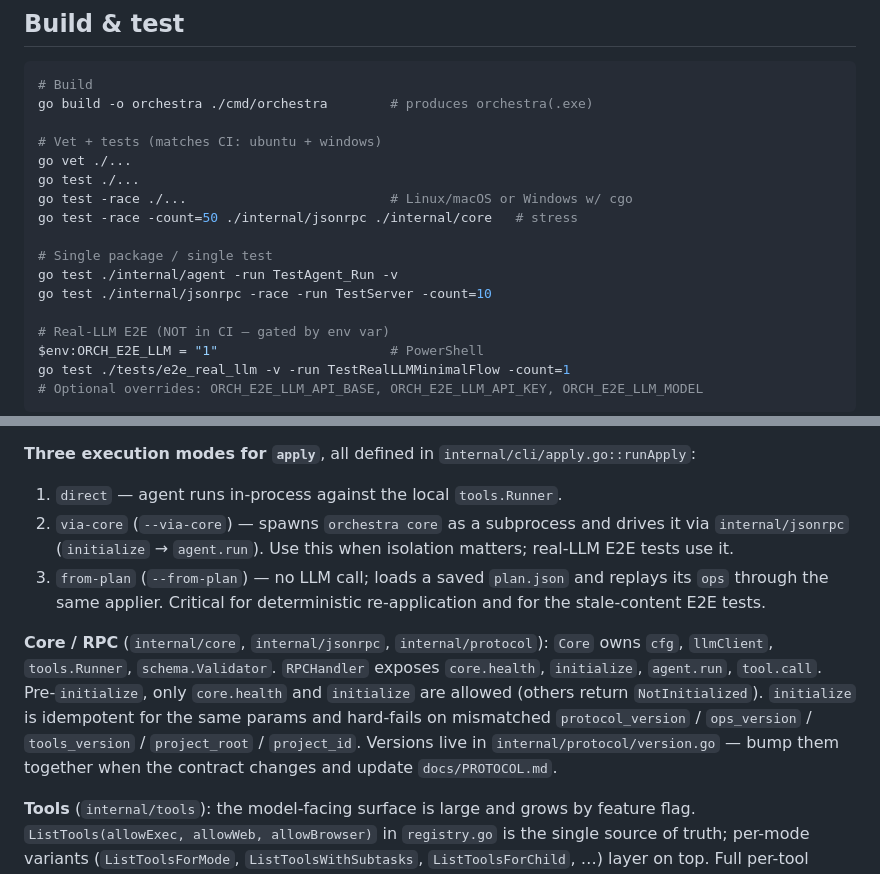
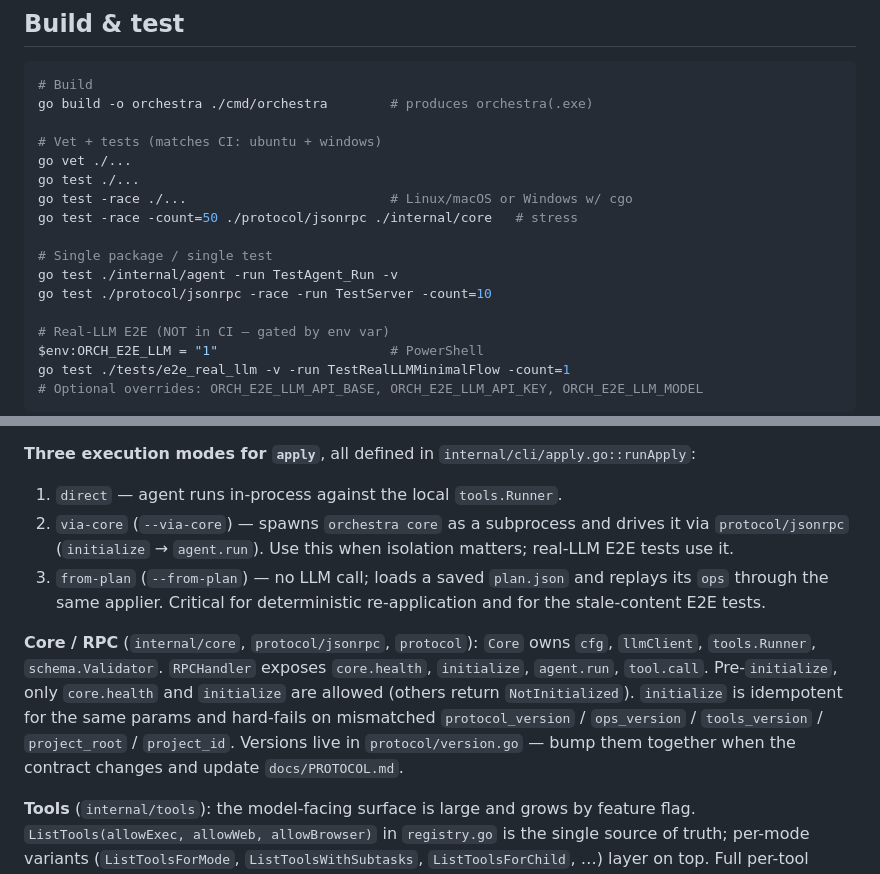
Before and after one commit to GreyKxtx/Orchestra, a Markdown page: CLAUDE.md, 2 parts joined by grey strips. Rendered like a GitHub page.

```diff
--- a/CLAUDE.md
+++ b/CLAUDE.md
@@ -18,11 +18,11 @@ go build -o orchestra ./cmd/orchestra        # produces orchestra(.exe)
 go vet ./...
 go test ./...
 go test -race ./...                          # Linux/macOS or Windows w/ cgo
-go test -race -count=50 ./internal/jsonrpc ./internal/core   # stress
+go test -race -count=50 ./protocol/jsonrpc ./internal/core   # stress
 
 # Single package / single test
 go test ./internal/agent -run TestAgent_Run -v
-go test ./internal/jsonrpc -race -run TestServer -count=10
+go test ./protocol/jsonrpc -race -run TestServer -count=10
 
 # Real-LLM E2E (NOT in CI — gated by env var)
 $env:ORCH_E2E_LLM = "1"                      # PowerShell
@@ -69,10 +69,10 @@ orchestra daemon --project-root .            # legacy v0.3 HTTP daemon (forced t
 
 **Three execution modes for `apply`**, all defined in `internal/cli/apply.go::runApply`:
 1. `direct` — agent runs in-process against the local `tools.Runner`.
-2. `via-core` (`--via-core`) — spawns `orchestra core` as a subprocess and drives it via `internal/jsonrpc` (`initialize` → `agent.run`). Use this when isolation matters; real-LLM E2E tests use it.
+2. `via-core` (`--via-core`) — spawns `orchestra core` as a subprocess and drives it via `protocol/jsonrpc` (`initialize` → `agent.run`). Use this when isolation matters; real-LLM E2E tests use it.
 3. `from-plan` (`--from-plan`) — no LLM call; loads a saved `plan.json` and replays its `ops` through the same applier. Critical for deterministic re-application and for the stale-content E2E tests.
 
-**Core / RPC** (`internal/core`, `internal/jsonrpc`, `internal/protocol`): `Core` owns `cfg`, `llmClient`, `tools.Runner`, `schema.Validator`. `RPCHandler` exposes `core.health`, `initialize`, `agent.run`, `tool.call`. Pre-`initialize`, only `core.health` and `initialize` are allowed (others return `NotInitialized`). `initialize` is idempotent for the same params and hard-fails on mismatched `protocol_version` / `ops_version` / `tools_version` / `project_root` / `project_id`. Versions live in `internal/protocol/version.go` — bump them together when the contract changes and update `docs/PROTOCOL.md`.
+**Core / RPC** (`internal/core`, `protocol/jsonrpc`, `protocol`): `Core` owns `cfg`, `llmClient`, `tools.Runner`, `schema.Validator`. `RPCHandler` exposes `core.health`, `initialize`, `agent.run`, `tool.call`. Pre-`initialize`, only `core.health` and `initialize` are allowed (others return `NotInitialized`). `initialize` is idempotent for the same params and hard-fails on mismatched `protocol_version` / `ops_version` / `tools_version` / `project_root` / `project_id`. Versions live in `protocol/version.go` — bump them together when the contract changes and update `docs/PROTOCOL.md`.
 
 **Tools** (`internal/tools`): the model-facing surface is large and grows by feature flag. `ListTools(allowExec, allowWeb, allowBrowser)` in `registry.go` is the single source of truth; per-mode variants (`ListToolsForMode`, `ListToolsWithSubtasks`, `ListToolsForChild`, …) layer on top. Full per-tool status: `docs/tools-status.md`. Headline groups:
 
```
Also changed, not shown: README.md (+1 -1 lines).
